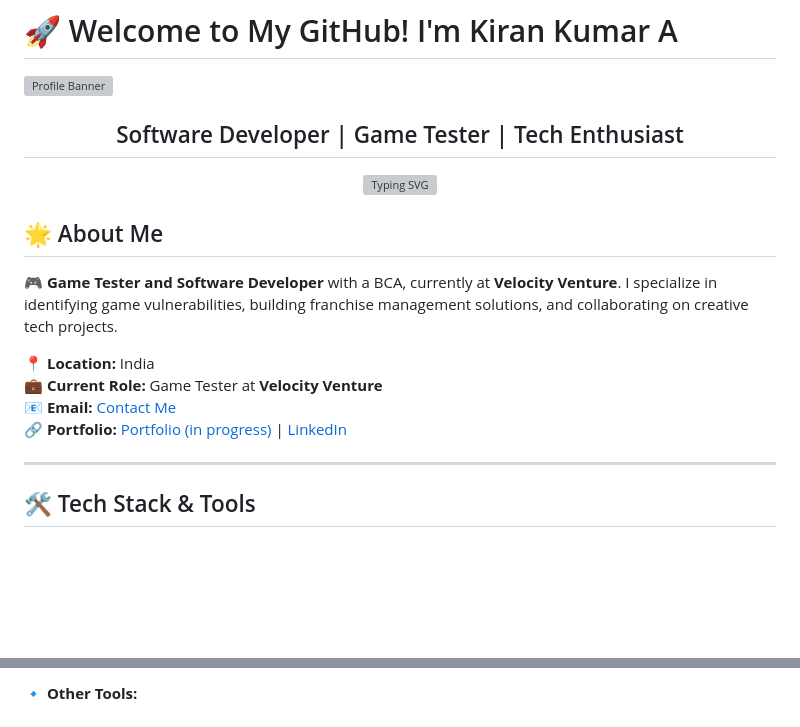
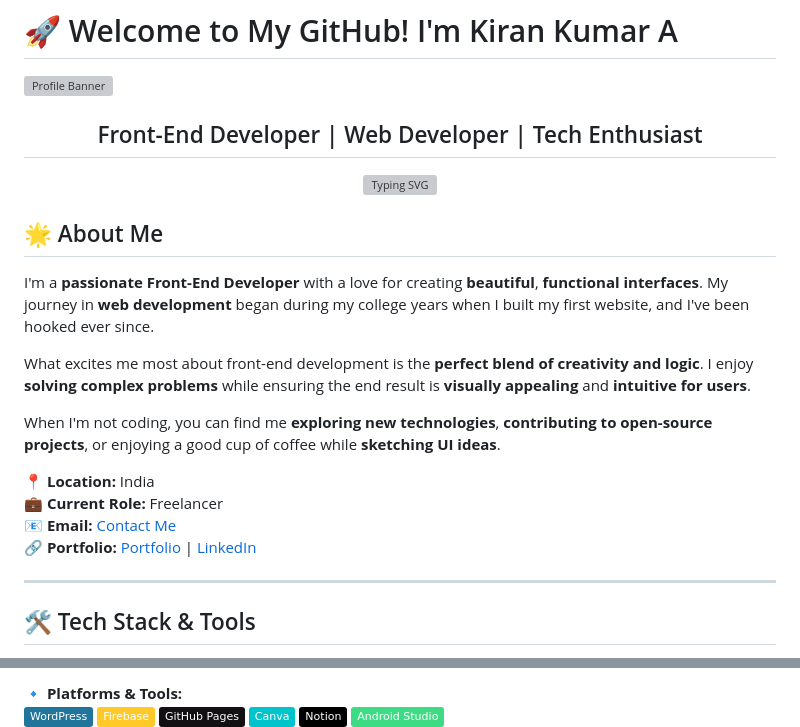
Before and after one commit to kirankumarwq/kirankumarwq, a Markdown page: README.md, 2 parts joined by grey strips. Rendered like a GitHub page; badges without logos; blank space fills up the shorter version; grey boxes are pictures that could not be loaded.

```diff
--- a/README.md
+++ b/README.md
@@ -2,6 +2,6 @@
 
 ![Profile Banner](https://your-image-url.com/banner.jpg)
 
-<h2 align="center">Software Developer | Game Tester | Tech Enthusiast</h2>
+<h2 align="center">Front-End Developer | Web Developer | Tech Enthusiast</h2>
 
 <p align="center">
@@ -10,12 +10,16 @@
 
 ## 🌟 About Me
 
-🎮 **Game Tester and Software Developer** with a BCA, currently at **Velocity Venture**. I specialize in identifying game vulnerabilities, building franchise management solutions, and collaborating on creative tech projects.
+I'm a <b>passionate Front-End Developer</b> with a love for creating <b>beautiful</b>, <b>functional interfaces</b>. My journey in <b>web development</b> began during my college years when I built my first website, and I've been hooked ever since.
 
-📍 **Location:** India
-💼 **Current Role:** Game Tester at **Velocity Venture**
-📧 **Email:** [Contact Me](mailto:your.email@example.com)
-🔗 **Portfolio:** [Portfolio (in progress)](https://kirankumarwq.github.io/kirankumarwq/) | [LinkedIn](https://linkedin.com/in/KiranKumar21)
+What excites me most about front-end development is the <b>perfect blend of creativity and logic</b>. I enjoy <b>solving complex problems</b> while ensuring the end result is <b>visually appealing</b> and <b>intuitive for users</b>.
+
+When I'm not coding, you can find me <b>exploring new technologies</b>, <b>contributing to open-source projects</b>, or enjoying a good cup of coffee while <b>sketching UI ideas</b>.
+
+📍 <b>Location:</b> India
+💼 <b>Current Role:</b> Freelancer
+📧 <b>Email:</b> [Contact Me](mailto:your.email@example.com)
+🔗 <b>Portfolio:</b> [Portfolio](https://kirankumarwq.github.io/kirankumarwq/) | [LinkedIn](https://linkedin.com/in/KiranKumar21)
 
 ---
 
@@ -37,3 +34,5 @@
 
-🔹 **Other Tools:**
+🔹 **Platforms & Tools:**
+![WordPress](https://img.shields.io/badge/WordPress-21759B?style=flat&logo=wordpress&logoColor=white)
+![Firebase](https://img.shields.io/badge/Firebase-FFCA28?style=flat&logo=firebase&logoColor=black)
 ![GitHub Pages](https://img.shields.io/badge/GitHub%20Pages-121013?style=flat&logo=github&logoColor=white)
```
Also changed, not shown: other parts of README.md (+10 -12 lines).
